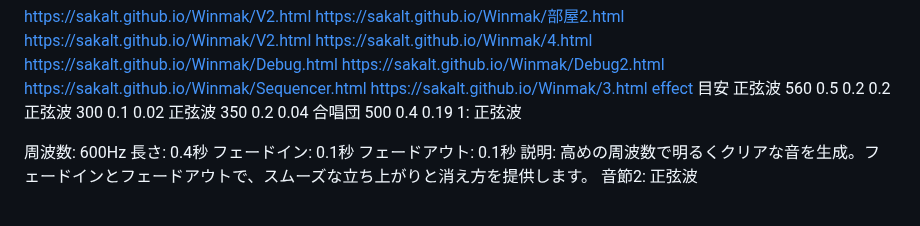
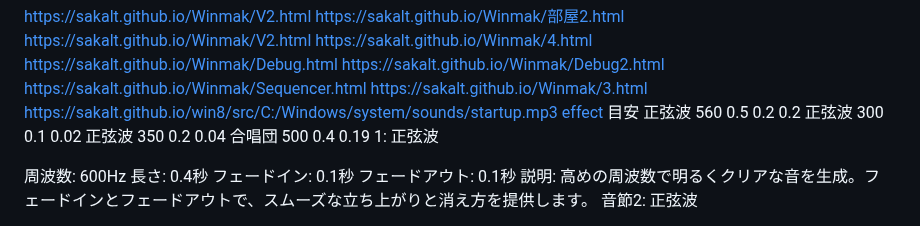
Before and after one commit to Sakalt/Winmak, a Markdown page: README.md, the part around the change. Rendered like a GitHub page.

```diff
--- a/README.md
+++ b/README.md
@@ -6,6 +6,7 @@ https://sakalt.github.io/Winmak/Debug.html
 https://sakalt.github.io/Winmak/Debug2.html
 https://sakalt.github.io/Winmak/Sequencer.html
 https://sakalt.github.io/Winmak/3.html
+https://sakalt.github.io/win8/src/C:/Windows/system/sounds/startup.mp3
 [effect](https://sakalt.github.io/Winmak/effect.html)
 目安
 正弦波
```
